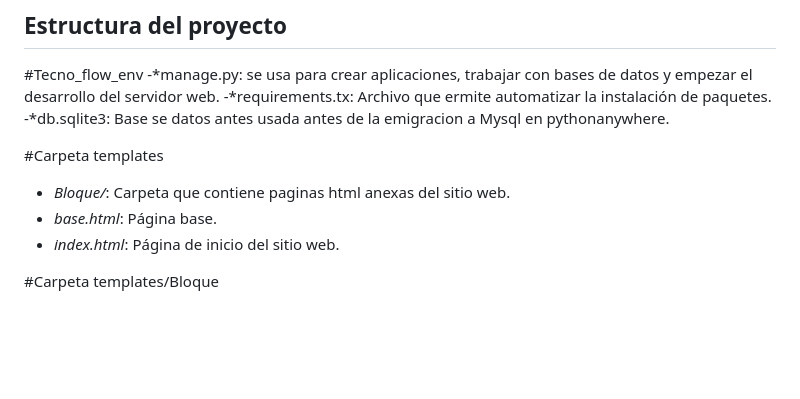
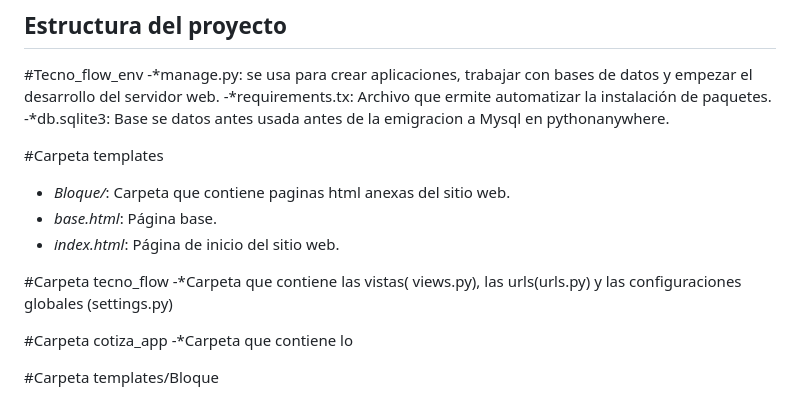
Before and after one commit to erimendez/Tecno_flow_env, a Markdown page: readme.md, the part around one of its changes. Rendered like a GitHub page; blank space fills up the shorter version.

```diff
--- a/readme.md
+++ b/readme.md
@@ -108,6 +108,12 @@ Cuenta con varias paginas con diversos productos (celulares, notebooks, tablets,
 - *base.html*: Página base.
 - *index.html*: Página de inicio del sitio web.
 
+#Carpeta tecno_flow
+-*Carpeta que contiene las vistas( views.py), las urls(urls.py) y las configuraciones globales (settings.py)
+
+#Carpeta cotiza_app
+-*Carpeta que contiene lo
+
 #Carpeta templates/Bloque
 
 - *index.html*: Página de inicio del sitio web.
```
Also changed, not shown: other parts of readme.md (+0 -43 lines).
